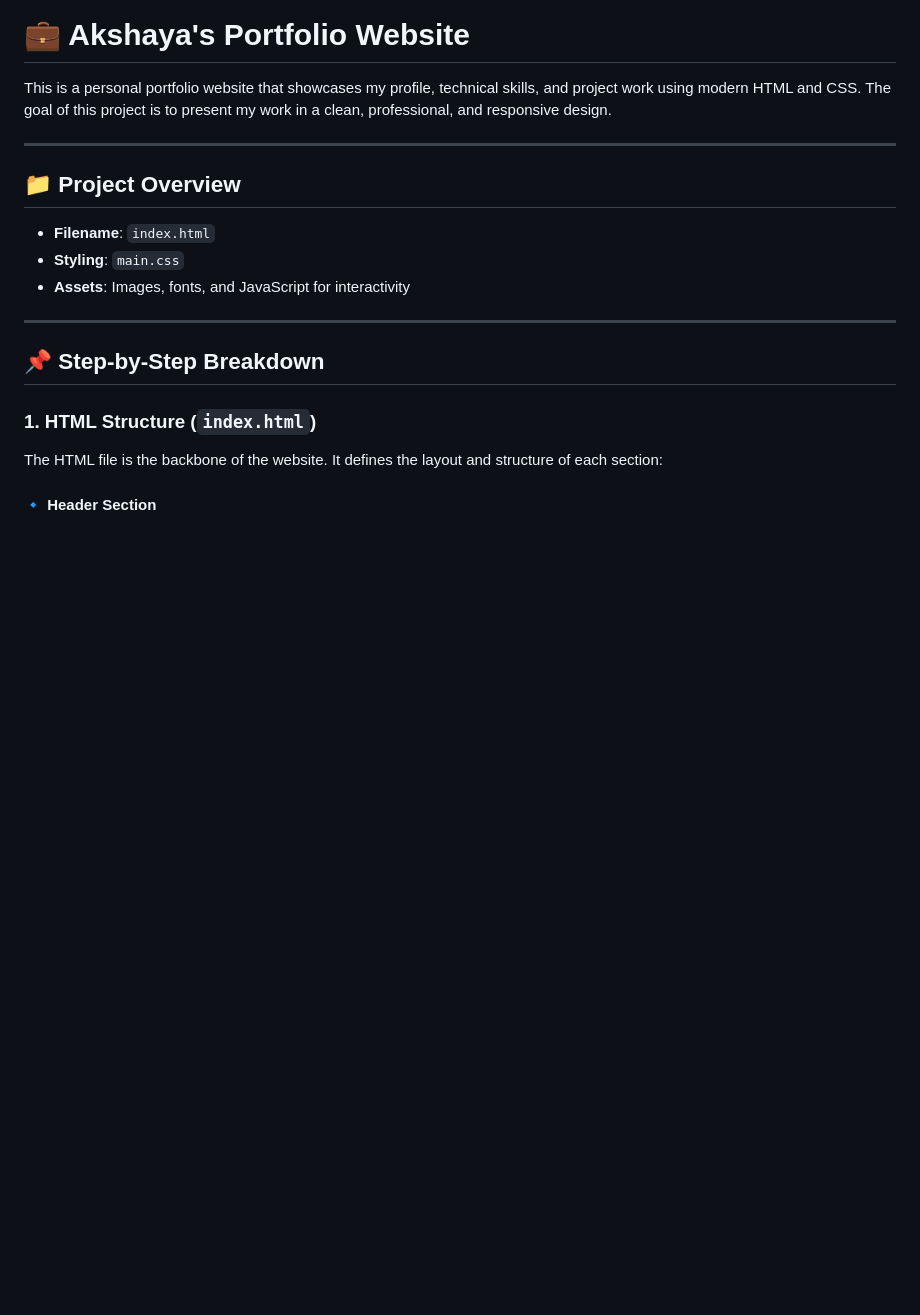
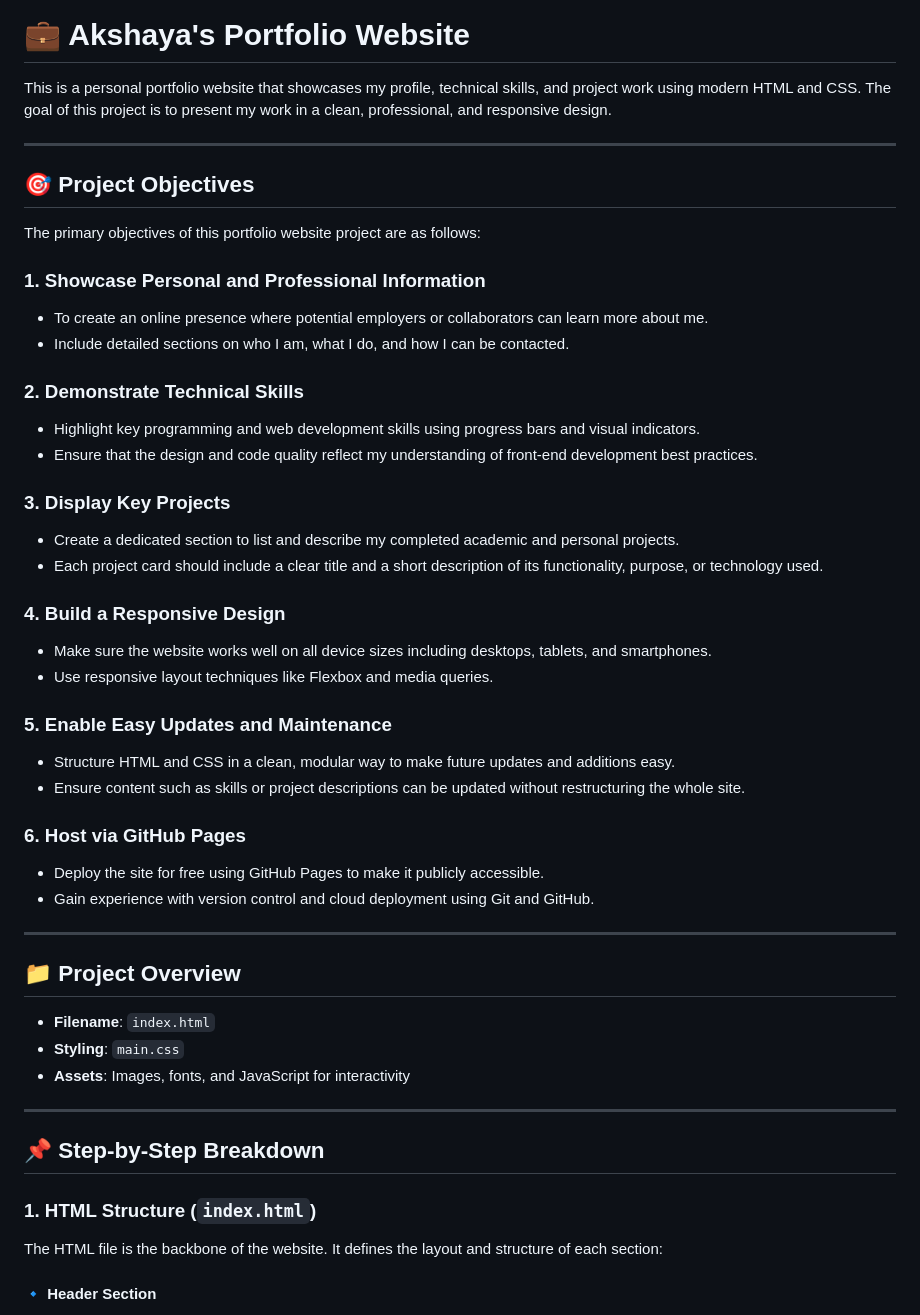
Before and after one commit to Akshaya-0804/Akshaya-0804.github.io, a Markdown page: README.md, the part around the change printed below. Drawn GitHub-style; blank space fills up the shorter version.

```diff
--- a/README.md
+++ b/README.md
@@ -2,6 +2,35 @@
 # 💼 Akshaya's Portfolio Website
 
 This is a personal portfolio website that showcases my profile, technical skills, and project work using modern HTML and CSS. The goal of this project is to present my work in a clean, professional, and responsive design.
+
+---
+## 🎯 Project Objectives
+
+The primary objectives of this portfolio website project are as follows:
+
+### 1. **Showcase Personal and Professional Information**
+- To create an online presence where potential employers or collaborators can learn more about me.
+- Include detailed sections on who I am, what I do, and how I can be contacted.
+
+### 2. **Demonstrate Technical Skills**
+- Highlight key programming and web development skills using progress bars and visual indicators.
+- Ensure that the design and code quality reflect my understanding of front-end development best practices.
+
+### 3. **Display Key Projects**
+- Create a dedicated section to list and describe my completed academic and personal projects.
+- Each project card should include a clear title and a short description of its functionality, purpose, or technology used.
+
+### 4. **Build a Responsive Design**
+- Make sure the website works well on all device sizes including desktops, tablets, and smartphones.
+- Use responsive layout techniques like Flexbox and media queries.
+
+### 5. **Enable Easy Updates and Maintenance**
+- Structure HTML and CSS in a clean, modular way to make future updates and additions easy.
+- Ensure content such as skills or project descriptions can be updated without restructuring the whole site.
+
+### 6. **Host via GitHub Pages**
+- Deploy the site for free using GitHub Pages to make it publicly accessible.
+- Gain experience with version control and cloud deployment using Git and GitHub.
 
 ---
 
```
Also changed, not shown: other parts of README.md (+60 -0 lines).
